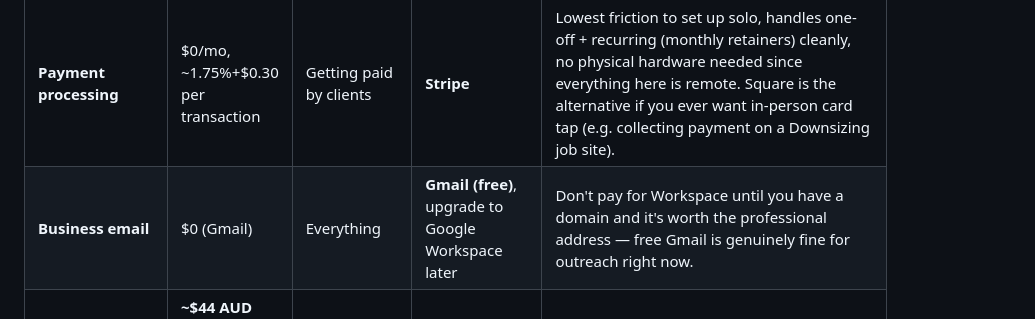
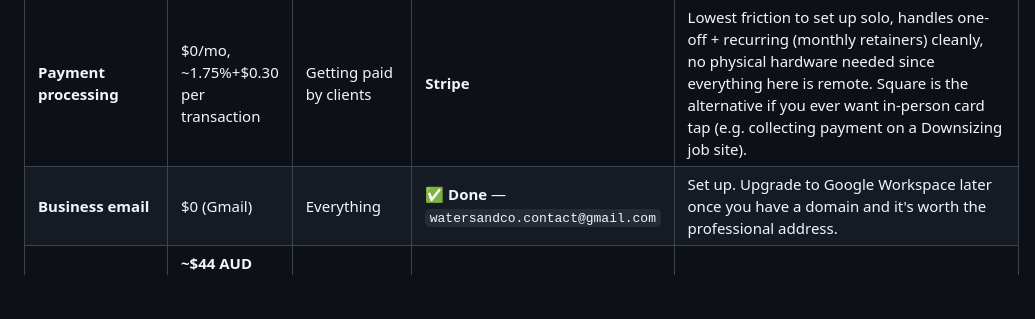
Before and after one commit to watersandcocontact-dev/waters-and-co, a Markdown page: ROADMAP.md, the part around the change. GitHub-like rendering; blank space fills up the shorter version.

Commit message:
Record business Gmail address as set up in the roadmap accounts table
watersandco.contact@gmail.com is live — checking off the free business
email step in the Phase 0 accounts table.

Co-Authored-By: Claude Sonnet 5 <noreply@anthropic.com>

```diff
--- a/ROADMAP.md
+++ b/ROADMAP.md
@@ -43,7 +43,7 @@ launch.
 | Account | Cost | Needed for | My top pick | Why |
 |---|---|---|---|---|
 | **Payment processing** | $0/mo, ~1.75%+$0.30 per transaction | Getting paid by clients | **Stripe** | Lowest friction to set up solo, handles one-off + recurring (monthly retainers) cleanly, no physical hardware needed since everything here is remote. Square is the alternative if you ever want in-person card tap (e.g. collecting payment on a Downsizing job site). |
-| **Business email** | $0 (Gmail) | Everything | **Gmail (free)**, upgrade to Google Workspace later | Don't pay for Workspace until you have a domain and it's worth the professional address — free Gmail is genuinely fine for outreach right now. |
+| **Business email** | $0 (Gmail) | Everything | **✅ Done** — `watersandco.contact@gmail.com` | Set up. Upgrade to Google Workspace later once you have a domain and it's worth the professional address. |
 | **Business name registration** | **~$44 AUD (1yr) / ~$102 AUD (3yr) via ASIC** — approximate, indexed periodically, confirm at asic.gov.au before registering | Only needed if trading as "Waters & Co" (or any name other than your own legal name) | — | Required by law if you invoice/advertise under a business name that isn't your personal name. Doesn't apply if you trade under your own name. |
 | **Domain name** | ~$15-40 AUD/year | Website, professional email | — | Cheap and low-risk to grab early even if the website itself waits — secures the name before someone else does. |
 | **Website hosting** | **$0/mo (Netlify or Vercel free tier)** for the marketing pages; a small always-on host (~$5-7/mo, e.g. Fly.io/Railway free-to-low tier, or a $5/mo VPS) once the contact-form backend needs to be live 24/7 | The website | **Netlify/Vercel for static pages + a small backend host for the form** | The site now has a real Flask backend behind the contact form (writes to the hub, drafts replies) — that needs *some* always-on process, not just static hosting. Cheapest real option is a small always-on host; revisit exact choice when you're ready to actually go public. |
```
